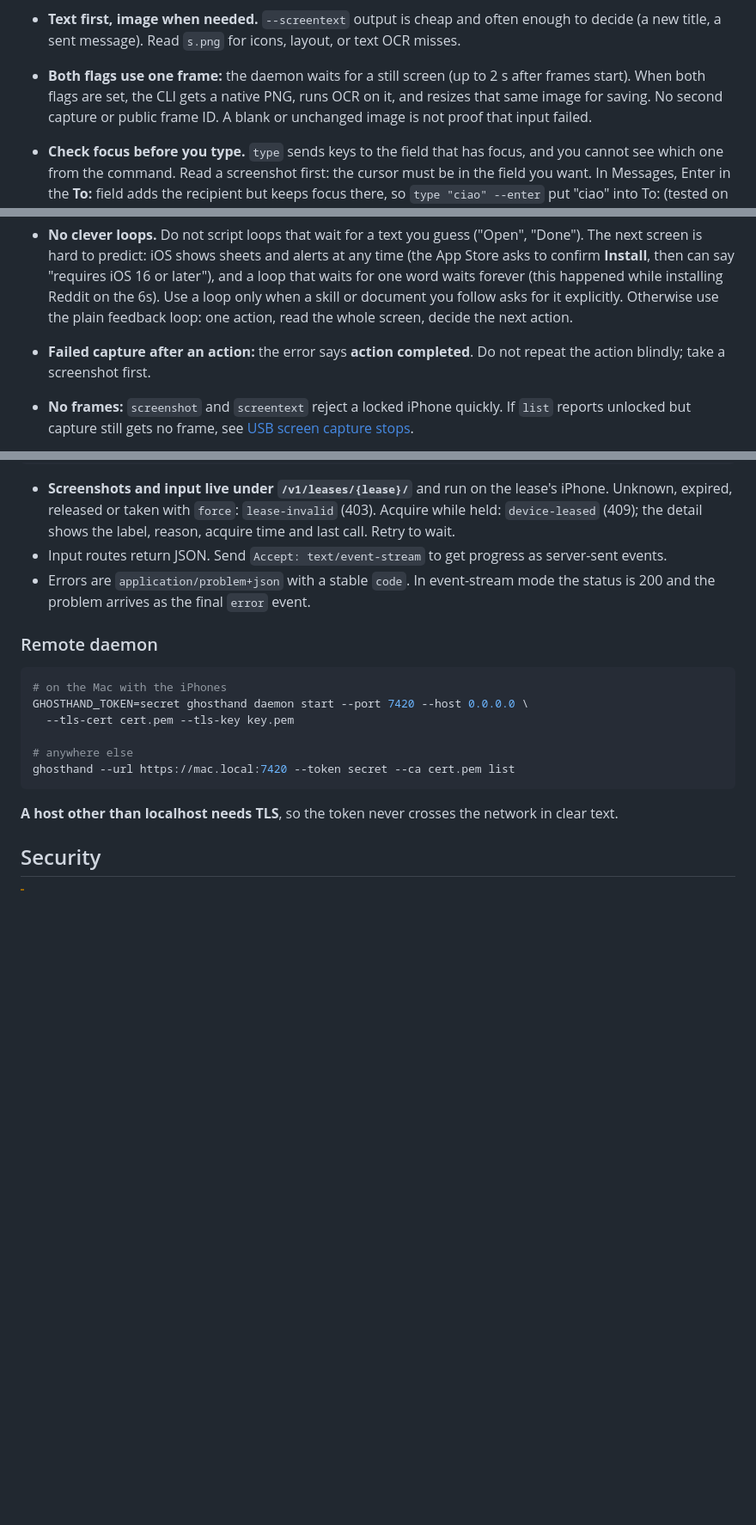
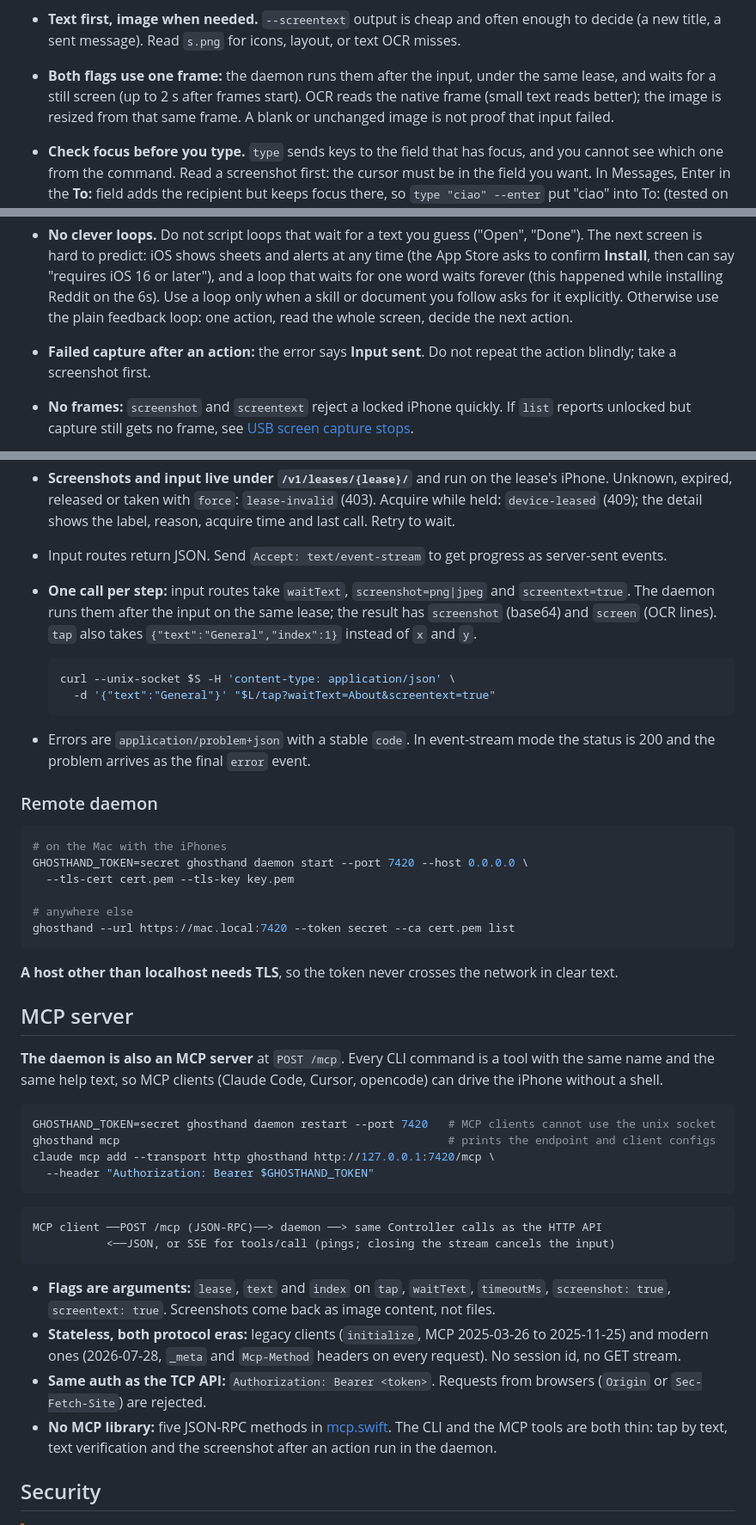
Before and after one commit to ghosthand-dev/ghosthand, a Markdown page: README.md, 3 parts joined by grey strips. Shown at 86% size. GitHub-like rendering; blank space fills up the shorter version.

Commit message:
Add MCP server at POST /mcp; move CLI-only logic into the daemon
MCP (Sources/ghosthand/mcp.swift, no MCP library):
- Streamable HTTP, stateless: no Mcp-Session-Id, GET/DELETE get 405.
- Legacy clients (initialize, 2025-03-26..2025-11-25) and modern 2026-07-28
  (_meta per request, MCP-Protocol-Version / Mcp-Method / Mcp-Name checks,
  server/discover, resultType) on one endpoint.
- Tools = CLI commands with the same names; descriptions and instructions come
  from the CLI help (mcpDocs() injected into runDaemon).
- tools/call answers with SSE (pings, closed stream cancels the input);
  screenshots are image content.
- `ghosthand mcp` prints the endpoint and Claude Code / opencode / Cursor configs.

Thin CLI, logic now in the daemon (shared by CLI and MCP):
| CLI before                     | daemon now                                  |
|--------------------------------|---------------------------------------------|
| tap --text/--index matching    | TextMatch.pick, TapRequest {text, index}    |
| --wait-text polling            | Controller.input + verify, same lease lock  |
| --screenshot/--screentext      | AfterInput query params, one settled frame, |
|                                | OCR on the native frame, ActionResult image |
| type --enter (2 requests)      | TypeRequest.enter                           |
| wait retry loop                | AcquireLeaseRequest.waitSeconds, SSE cancel |

- New problem codes: text-not-found, wait-text-timeout.
- Errors after an input say "Input sent" and never repeat the input.
- A cancelled acquire never takes the lease (checked under the device lock).
- BearerAuth: Sec-Fetch-Mode alone is allowed (Node fetch sends it, so Node
  MCP clients got 403); Origin and Sec-Fetch-Site/Dest/User still rejected.

Tested: swift test (25), real iPhone XR (tap by text + wait-text + screenshot,
timeouts, wait cancel), MCP Inspector tools/list and tools/call against the daemon.

Session: ses_f06ef8874ffeJMCq2tU3qRqkD5

````diff
--- a/README.md
+++ b/README.md
@@ -206,7 +208,7 @@ ghosthand type "ciao" --enter --screentext
 **Set the OCR language once** for a non-English phone: `GHOSTHAND_LANGUAGE=it-IT` (a BCP 47 tag) applies to `screentext`, `--screentext` and `tap --text`. `--language` overrides it. English is always included. Without it, accents and local words are misread.
 
 - **Text first, image when needed.** `--screentext` output is cheap and often enough to decide (a new title, a sent message). Read `s.png` for icons, layout, or text OCR misses.
-- **Both flags use one frame:** the daemon waits for a still screen (up to 2 s after frames start). When both flags are set, the CLI gets a native PNG, runs OCR on it, and resizes that same image for saving. No second capture or public frame ID. A blank or unchanged image is not proof that input failed.
+- **Both flags use one frame:** the daemon runs them after the input, under the same lease, and waits for a still screen (up to 2 s after frames start). OCR reads the native frame (small text reads better); the image is resized from that same frame. A blank or unchanged image is not proof that input failed.
 - **Check focus before you type.** `type` sends keys to the field that has focus, and you cannot see which one from the command. Read a screenshot first: the cursor must be in the field you want. In Messages, Enter in the **To:** field adds the recipient but keeps focus there, so `type "ciao" --enter` put "ciao" into To: (tested on iOS 18.7). Tap the message field, check the screenshot, then type.
 
   ```bash
@@ -217,7 +219,7 @@ ghosthand type "ciao" --enter --screentext
 
 - **Tap text, not pixels:** `tap --text "..."` saves a screenshot read and coordinate guessing. On the Home Screen, app **labels do not open apps** (tested on iOS 15): tap the icon, about 40 points above the label.
 - **No clever loops.** Do not script loops that wait for a text you guess ("Open", "Done"). The next screen is hard to predict: iOS shows sheets and alerts at any time (the App Store asks to confirm **Install**, then can say "requires iOS 16 or later"), and a loop that waits for one word waits forever (this happened while installing Reddit on the 6s). Use a loop only when a skill or document you follow asks for it explicitly. Otherwise use the plain feedback loop: one action, read the whole screen, decide the next action.
-- **Failed capture after an action:** the error says **action completed**. Do not repeat the action blindly; take a screenshot first.
+- **Failed capture after an action:** the error says **Input sent**. Do not repeat the action blindly; take a screenshot first.
 - **No frames:** `screenshot` and `screentext` reject a locked iPhone quickly. If `list` reports unlocked but capture still gets no frame, see [USB screen capture stops](#usb-screen-capture-stops-ios-bug-restart-the-daemon-then-the-iphone).
 
 **Screen shrunk to the bottom half? That is iOS Reachability, not a hidden dialog.** The app and its sheets slide down, the top half is empty, and a sheet can look stale or dimmed. A tap in the empty top area restores it (tested on an XR, iOS 18.7: `tap 207 100`). Check for it first when a screen looks wrong. A stale screen can also come from a secure field: tap outside it and read again.
@@ -544,6 +547,12 @@ curl --unix-socket $S -X DELETE $L                  # release
 
 - **Screenshots and input live under `/v1/leases/{lease}/`** and run on the lease's iPhone. Unknown, expired, released or taken with `force`: `lease-invalid` (403). Acquire while held: `device-leased` (409); the detail shows the label, reason, acquire time and last call. Retry to wait.
 - Input routes return JSON. Send `Accept: text/event-stream` to get progress as server-sent events.
+- **One call per step:** input routes take `waitText`, `screenshot=png|jpeg` and `screentext=true`. The daemon runs them after the input on the same lease; the result has `screenshot` (base64) and `screen` (OCR lines). `tap` also takes `{"text":"General","index":1}` instead of `x` and `y`.
+
+  ```bash
+  curl --unix-socket $S -H 'content-type: application/json' \
+    -d '{"text":"General"}' "$L/tap?waitText=About&screentext=true"
+  ```
 - Errors are `application/problem+json` with a stable `code`. In event-stream mode the status is 200 and the problem arrives as the final `error` event.
 
 ### Remote daemon
@@ -558,6 +567,27 @@ ghosthand --url https://mac.local:7420 --token secret --ca cert.pem list
 ```
 
 **A host other than localhost needs TLS**, so the token never crosses the network in clear text.
+
+## MCP server
+
+**The daemon is also an MCP server** at `POST /mcp`. Every CLI command is a tool with the same name and the same help text, so MCP clients (Claude Code, Cursor, opencode) can drive the iPhone without a shell.
+
+```bash
+GHOSTHAND_TOKEN=secret ghosthand daemon restart --port 7420   # MCP clients cannot use the unix socket
+ghosthand mcp                                                 # prints the endpoint and client configs
+claude mcp add --transport http ghosthand http://127.0.0.1:7420/mcp \
+  --header "Authorization: Bearer $GHOSTHAND_TOKEN"
+```
+
+```diagram
+MCP client ──POST /mcp (JSON-RPC)──> daemon ──> same Controller calls as the HTTP API
+           <──JSON, or SSE for tools/call (pings; closing the stream cancels the input)
+```
+
+- **Flags are arguments:** `lease`, `text` and `index` on `tap`, `waitText`, `timeoutMs`, `screenshot: true`, `screentext: true`. Screenshots come back as image content, not files.
+- **Stateless, both protocol eras:** legacy clients (`initialize`, MCP 2025-03-26 to 2025-11-25) and modern ones (2026-07-28, `_meta` and `Mcp-Method` headers on every request). No session id, no GET stream.
+- **Same auth as the TCP API:** `Authorization: Bearer <token>`. Requests from browsers (`Origin` or `Sec-Fetch-Site`) are rejected.
+- **No MCP library:** five JSON-RPC methods in [mcp.swift](Sources/ghosthand/mcp.swift). The CLI and the MCP tools are both thin: tap by text, text verification and the screenshot after an action run in the daemon.
 
 ## Security
 
````
Also changed, not shown: other parts of README.md (+4 -1 lines).
